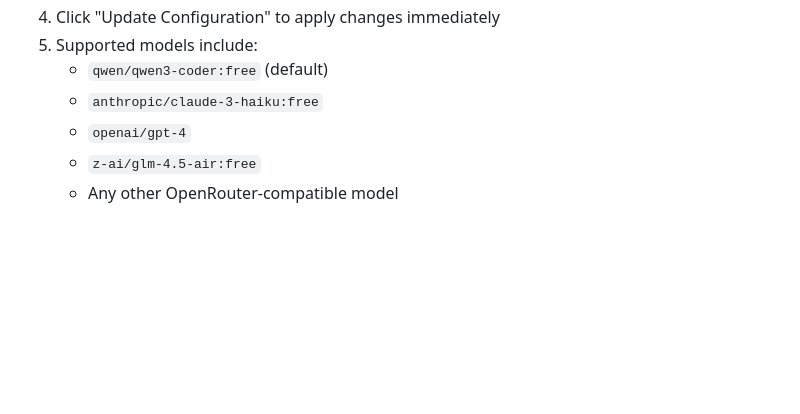
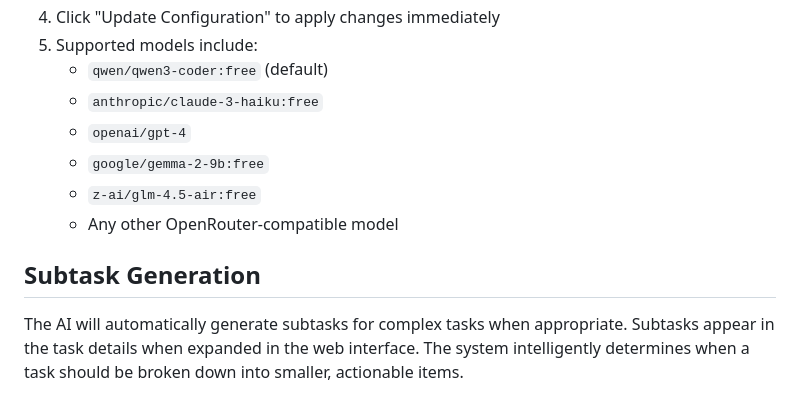
Before and after one commit to Kemsekov/Ai-Tasks-Helper, a Markdown page: README.md, the part around one of its changes. GitHub-like rendering; blank space fills up the shorter version.

```diff
--- a/README.md
+++ b/README.md
@@ -143,5 +144,10 @@ The system supports dynamic model switching without restarting services:
    - `qwen/qwen3-coder:free` (default)
    - `anthropic/claude-3-haiku:free`
    - `openai/gpt-4`
+   - `google/gemma-2-9b:free`
    - `z-ai/glm-4.5-air:free`
    - Any other OpenRouter-compatible model
+
+## Subtask Generation
+
+The AI will automatically generate subtasks for complex tasks when appropriate. Subtasks appear in the task details when expanded in the web interface. The system intelligently determines when a task should be broken down into smaller, actionable items.
```
Also changed, not shown: other parts of README.md (+10 -9 lines).
